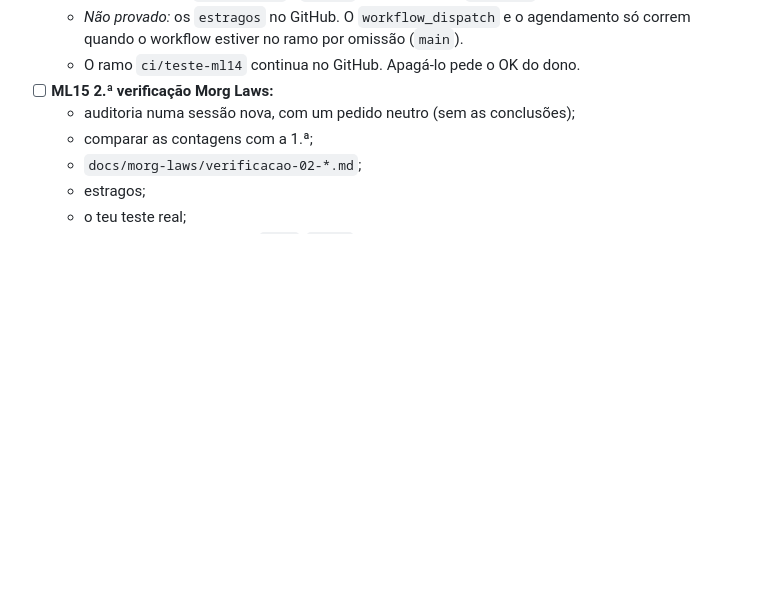
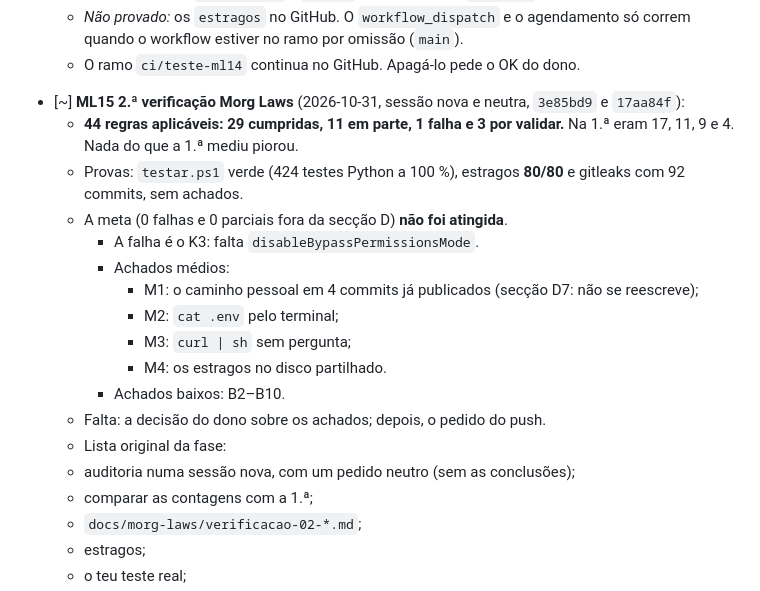
Before and after one commit to Carlobks/Morg-Keys, a Markdown page: docs/morg-laws/plano-01.md, the part around the change. Drawn GitHub-style; blank space fills up the shorter version.

Commit message:
docs(morg-laws): resultado da 2.ª verificação no plano (ML15)
A cópia do plano regista a ML15: 29 cumpridas, 11 em parte, 1 falha e 3
por validar (eram 17, 11, 9 e 4), com os achados M1-M4 e B1-B10 por
decidir pelo dono antes do pedido do push.

Co-Authored-By: Claude Opus 5.5 <noreply@anthropic.com>

```diff
--- a/docs/morg-laws/plano-01.md
+++ b/docs/morg-laws/plano-01.md
@@ -365,7 +365,21 @@ páginas em `.mjs`. Ficam lá, marcados "→ plano Morg Laws".
   - *Não provado:* os `estragos` no GitHub. O `workflow_dispatch` e o agendamento só correm quando o workflow
     estiver no ramo por omissão (`main`).
   - O ramo `ci/teste-ml14` continua no GitHub. Apagá-lo pede o OK do dono.
-- [ ] **ML15 2.ª verificação Morg Laws:**
+- [~] **ML15 2.ª verificação Morg Laws** (2026-10-31, sessão nova e neutra, `3e85bd9` e `17aa84f`):
+  - **44 regras aplicáveis: 29 cumpridas, 11 em parte, 1 falha e 3 por validar.** Na 1.ª eram 17, 11, 9 e 4.
+    Nada do que a 1.ª mediu piorou.
+  - Provas: `testar.ps1` verde (424 testes Python a 100 %), estragos **80/80** e gitleaks com 92 commits, sem
+    achados.
+  - A meta (0 falhas e 0 parciais fora da secção D) **não foi atingida**.
+    - A falha é o K3: falta `disableBypassPermissionsMode`.
+    - Achados médios:
+      - M1: o caminho pessoal em 4 commits já publicados (secção D7: não se reescreve);
+      - M2: `cat .env` pelo terminal;
+      - M3: `curl | sh` sem pergunta;
+      - M4: os estragos no disco partilhado.
+    - Achados baixos: B2–B10.
+  - Falta: a decisão do dono sobre os achados; depois, o pedido do push.
+  - Lista original da fase:
   - auditoria numa sessão nova, com um pedido neutro (sem as conclusões);
   - comparar as contagens com a 1.ª;
   - `docs/morg-laws/verificacao-02-*.md`;
```
